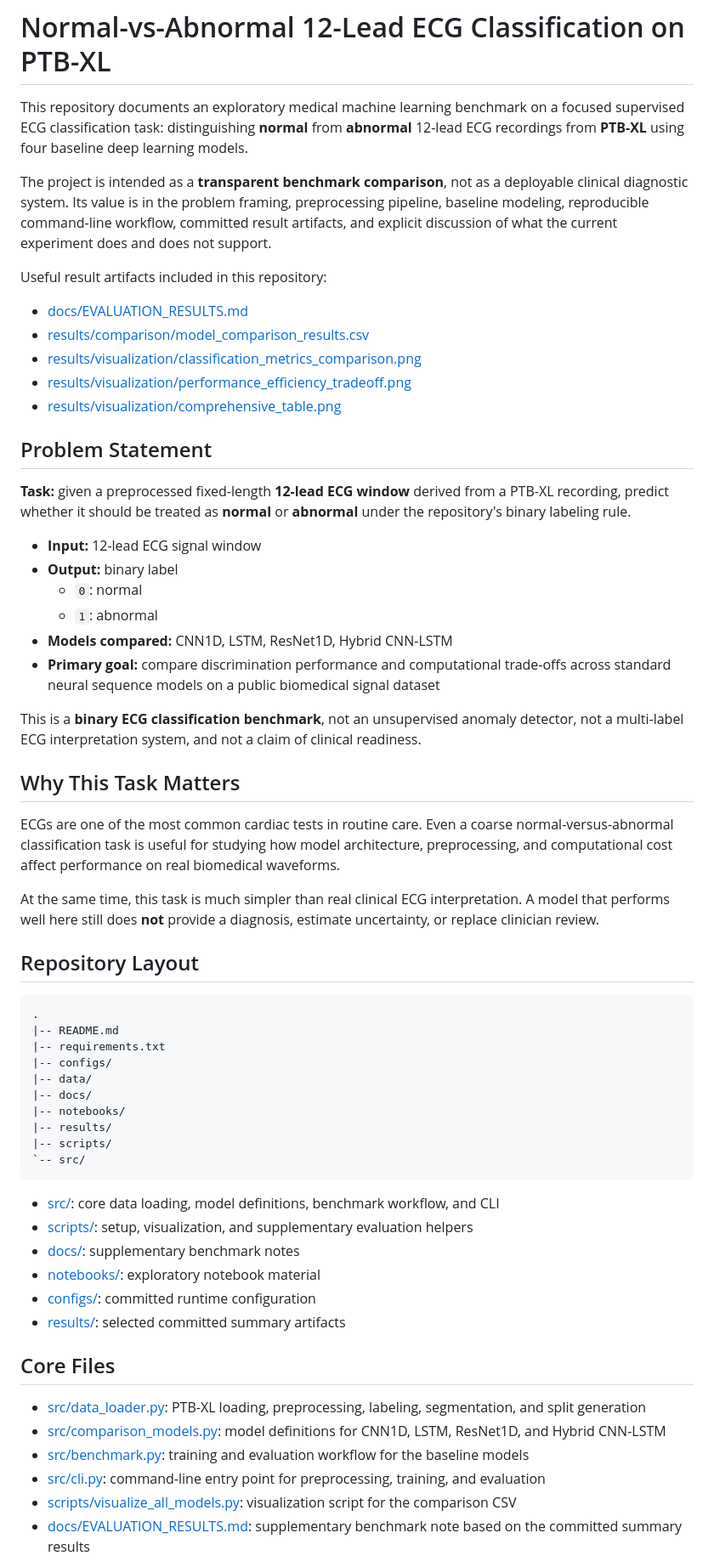
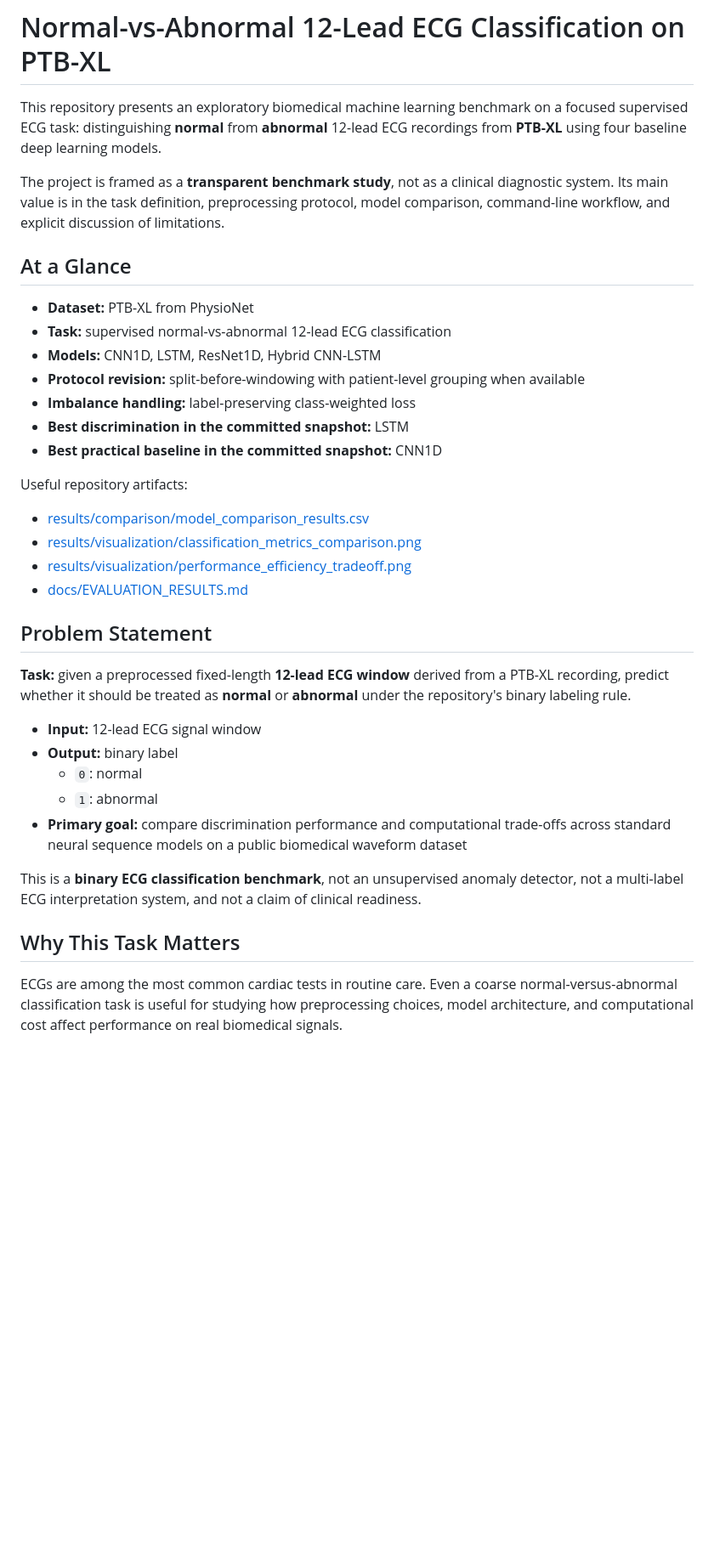
Before and after one commit to Yanagisawa2002/HeartBeat, a Markdown page: README.md, the part around one of its changes. Shown at 85% size. GitHub-like rendering; blank space fills up the shorter version.

````diff
--- a/README.md
+++ b/README.md
@@ -1,16 +1,25 @@
 # Normal-vs-Abnormal 12-Lead ECG Classification on PTB-XL
 
-This repository documents an exploratory medical machine learning benchmark on a focused supervised ECG classification task: distinguishing **normal** from **abnormal** 12-lead ECG recordings from **PTB-XL** using four baseline deep learning models.
+This repository presents an exploratory biomedical machine learning benchmark on a focused supervised ECG task: distinguishing **normal** from **abnormal** 12-lead ECG recordings from **PTB-XL** using four baseline deep learning models.
 
-The project is intended as a **transparent benchmark comparison**, not as a deployable clinical diagnostic system. Its value is in the problem framing, preprocessing pipeline, baseline modeling, reproducible command-line workflow, committed result artifacts, and explicit discussion of what the current experiment does and does not support.
+The project is framed as a **transparent benchmark study**, not as a clinical diagnostic system. Its main value is in the task definition, preprocessing protocol, model comparison, command-line workflow, and explicit discussion of limitations.
 
-Useful result artifacts included in this repository:
+## At a Glance
 
-- [docs/EVALUATION_RESULTS.md](docs/EVALUATION_RESULTS.md)
+- **Dataset:** PTB-XL from PhysioNet
+- **Task:** supervised normal-vs-abnormal 12-lead ECG classification
+- **Models:** CNN1D, LSTM, ResNet1D, Hybrid CNN-LSTM
+- **Protocol revision:** split-before-windowing with patient-level grouping when available
+- **Imbalance handling:** label-preserving class-weighted loss
+- **Best discrimination in the committed snapshot:** LSTM
+- **Best practical baseline in the committed snapshot:** CNN1D
+
+Useful repository artifacts:
+
 - [results/comparison/model_comparison_results.csv](results/comparison/model_comparison_results.csv)
 - [results/visualization/classification_metrics_comparison.png](results/visualization/classification_metrics_comparison.png)
 - [results/visualization/performance_efficiency_tradeoff.png](results/visualization/performance_efficiency_tradeoff.png)
-- [results/visualization/comprehensive_table.png](results/visualization/comprehensive_table.png)
+- [docs/EVALUATION_RESULTS.md](docs/EVALUATION_RESULTS.md)
 
 ## Problem Statement
 
@@ -20,45 +29,11 @@ Useful result artifacts included in this repository:
 - **Output:** binary label
   - `0`: normal
   - `1`: abnormal
-- **Models compared:** CNN1D, LSTM, ResNet1D, Hybrid CNN-LSTM
-- **Primary goal:** compare discrimination performance and computational trade-offs across standard neural sequence models on a public biomedical signal dataset
+- **Primary goal:** compare discrimination performance and computational trade-offs across standard neural sequence models on a public biomedical waveform dataset
 
 This is a **binary ECG classification benchmark**, not an unsupervised anomaly detector, not a multi-label ECG interpretation system, and not a claim of clinical readiness.
 
 ## Why This Task Matters
 
-ECGs are one of the most common cardiac tests in routine care. Even a coarse normal-versus-abnormal classification task is useful for studying how model architecture, preprocessing, and computational cost affect performance on real biomedical waveforms.
+ECGs are among the most common cardiac tests in routine care. Even a coarse normal-versus-abnormal classification task is useful for studying how preprocessing choices, model architecture, and computational cost affect performance on real biomedical signals.
 
-At the same time, this task is much simpler than real clinical ECG interpretation. A model that performs well here still does **not** provide a diagnosis, estimate uncertainty, or replace clinician review.
-
-## Repository Layout
-
-```text
-.
-|-- README.md
-|-- requirements.txt
-|-- configs/
-|-- data/
-|-- docs/
-|-- notebooks/
-|-- results/
-|-- scripts/
-`-- src/
-```
-
-- [src/](src): core data loading, model definitions, benchmark workflow, and CLI
-- [scripts/](scripts): setup, visualization, and supplementary evaluation helpers
-- [docs/](docs): supplementary benchmark notes
-- [notebooks/](notebooks): exploratory notebook material
-- [configs/](configs): committed runtime configuration
-- [results/](results): selected committed summary artifacts
-
-## Core Files
-
-- [src/data_loader.py](src/data_loader.py): PTB-XL loading, preprocessing, labeling, segmentation, and split generation
-- [src/comparison_models.py](src/comparison_models.py): model definitions for CNN1D, LSTM, ResNet1D, and Hybrid CNN-LSTM
-- [src/benchmark.py](src/benchmark.py): training and evaluation workflow for the baseline models
-- [src/cli.py](src/cli.py): command-line entry point for preprocessing, training, and evaluation
-- [scripts/visualize_all_models.py](scripts/visualize_all_models.py): visualization script for the comparison CSV
-- [docs/EVALUATION_RESULTS.md](docs/EVALUATION_RESULTS.md): supplementary benchmark note based on the committed summary results
-
````
Also changed, not shown: other parts of README.md (+57 -97 lines).
